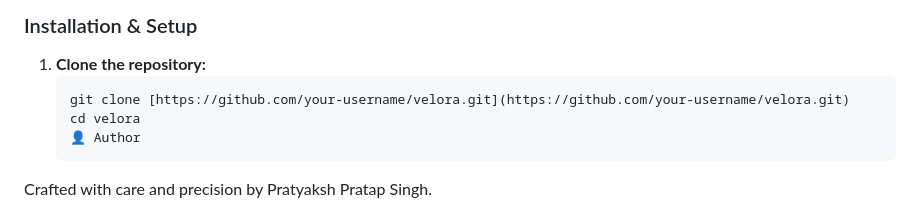
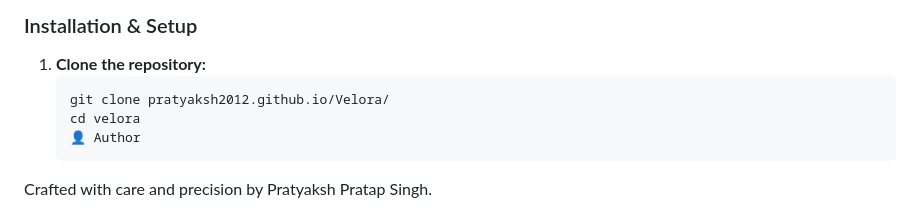
Before and after one commit to pratyaksh2012/Velora, a Markdown page: README.md, the part around the change. GitHub-like rendering.

````diff
--- a/README.md
+++ b/README.md
@@ -131,7 +131,7 @@ Markdown
 
 1. **Clone the repository:**
    ```bash
-   git clone [https://github.com/your-username/velora.git](https://github.com/your-username/velora.git)
+   git clone pratyaksh2012.github.io/Velora/
    cd velora
    👤 Author
 Crafted with care and precision by Pratyaksh Pratap Singh.
````
